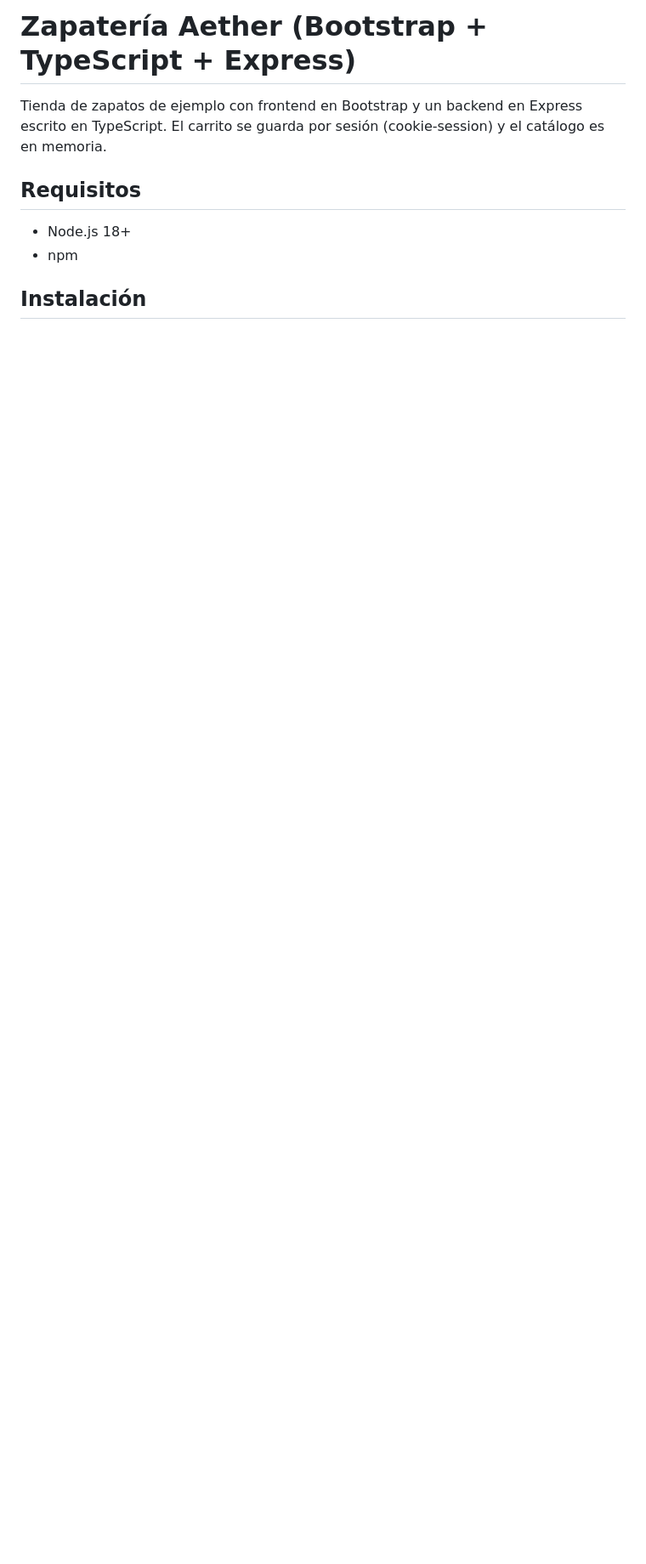
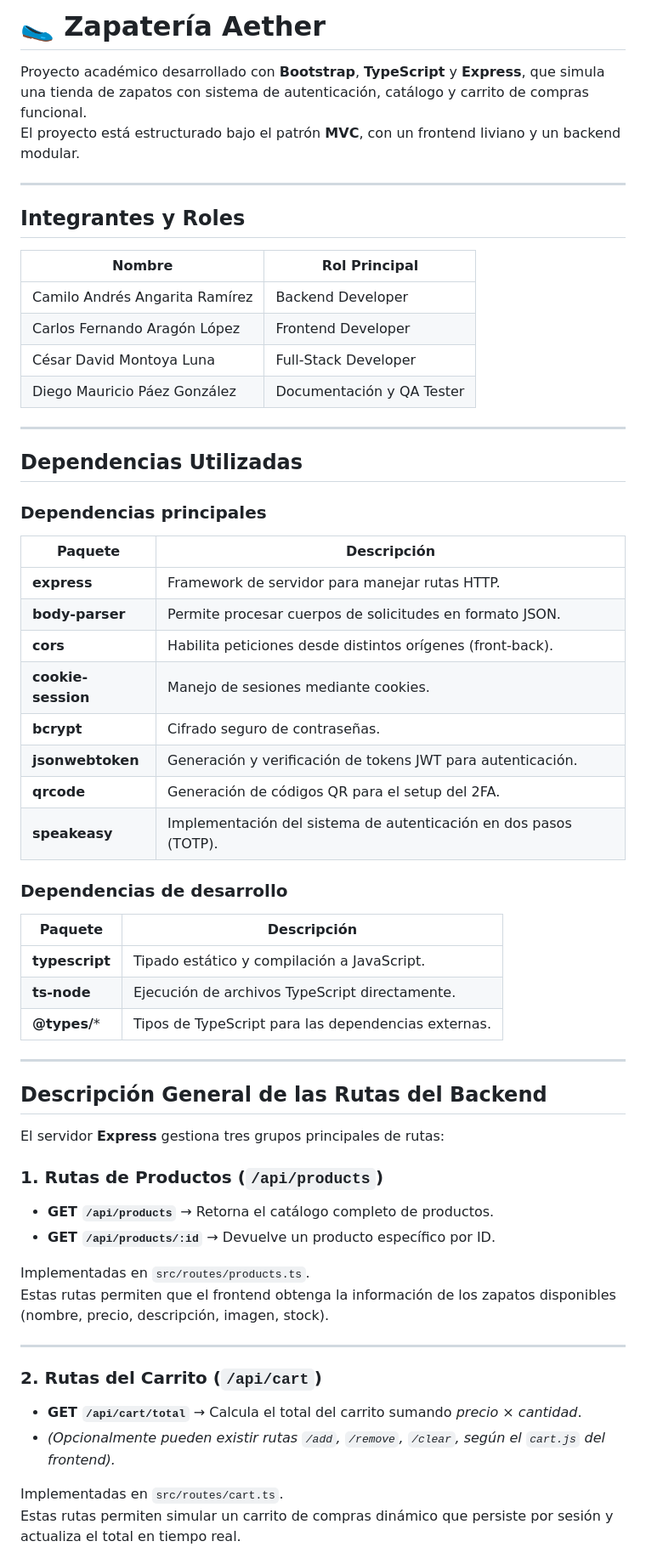
Before and after one commit to Ziscofania/Zapateria-Web, a Markdown page: README.md, the part around the change printed below. Shown: that part at 85% size. GitHub-like rendering; blank space fills up the shorter version.

```diff
--- a/README.md
+++ b/README.md
@@ -1,10 +1,65 @@
-# Zapatería Aether (Bootstrap + TypeScript + Express)
+# 🥿 Zapatería Aether
 
-Tienda de zapatos de ejemplo con frontend en Bootstrap y un backend en Express escrito en TypeScript.
-El carrito se guarda por sesión (cookie-session) y el catálogo es en memoria.
+Proyecto académico desarrollado con **Bootstrap**, **TypeScript** y **Express**, que simula una tienda de zapatos con sistema de autenticación, catálogo y carrito de compras funcional.
+El proyecto está estructurado bajo el patrón **MVC**, con un frontend liviano y un backend modular.
 
-## Requisitos
-- Node.js 18+
-- npm
+---
 
-## Instalación
+## Integrantes y Roles
+
+| **Nombre**                         | **Rol Principal**           |
+|-----------------------------------|-----------------------------|
+| Camilo Andrés Angarita Ramírez   | Backend Developer           |
+| Carlos Fernando Aragón López     | Frontend Developer          |
+| César David Montoya Luna         | Full-Stack Developer        |
+| Diego Mauricio Páez González     | Documentación y QA Tester   |
+
+---
+
+## Dependencias Utilizadas
+
+### Dependencias principales
+
+| **Paquete**         | **Descripción**                                                                 |
+|---------------------|---------------------------------------------------------------------------------|
+| **express**         | Framework de servidor para manejar rutas HTTP.                                  |
+| **body-parser**     | Permite procesar cuerpos de solicitudes en formato JSON.                        |
+| **cors**            | Habilita peticiones desde distintos orígenes (front-back).                      |
+| **cookie-session**  | Manejo de sesiones mediante cookies.                                            |
+| **bcrypt**          | Cifrado seguro de contraseñas.                                                  |
+| **jsonwebtoken**    | Generación y verificación de tokens JWT para autenticación.                     |
+| **qrcode**          | Generación de códigos QR para el setup del 2FA.                                 |
+| **speakeasy**       | Implementación del sistema de autenticación en dos pasos (TOTP).                |
+
+### Dependencias de desarrollo
+
+| **Paquete**        | **Descripción**                                         |
+|--------------------|---------------------------------------------------------|
+| **typescript**     | Tipado estático y compilación a JavaScript.             |
+| **ts-node**        | Ejecución de archivos TypeScript directamente.          |
+| **@types/***       | Tipos de TypeScript para las dependencias externas.     |
+
+---
+
+## Descripción General de las Rutas del Backend
+
+El servidor **Express** gestiona tres grupos principales de rutas:
+
+### 1. Rutas de Productos (`/api/products`)
+
+- **GET `/api/products`** → Retorna el catálogo completo de productos.
+- **GET `/api/products/:id`** → Devuelve un producto específico por ID.
+
+Implementadas en `src/routes/products.ts`.
+Estas rutas permiten que el frontend obtenga la información de los zapatos disponibles (nombre, precio, descripción, imagen, stock).
+
+---
+
+### 2. Rutas del Carrito (`/api/cart`)
+
+- **GET `/api/cart/total`** → Calcula el total del carrito sumando *precio × cantidad*.
+- *(Opcionalmente pueden existir rutas `/add`, `/remove`, `/clear`, según el `cart.js` del frontend).*
+
+ Implementadas en `src/routes/cart.ts`.
+Estas rutas permiten simular un carrito de compras dinámico que persiste por sesión y actualiza el total en tiempo real.
+
```
Also changed, not shown: other parts of README.md (+38 -37 lines), configuraciones.md (added, +74 -0 lines), public/assets/npm-run.png (added), public/assets/npm.png (added).
